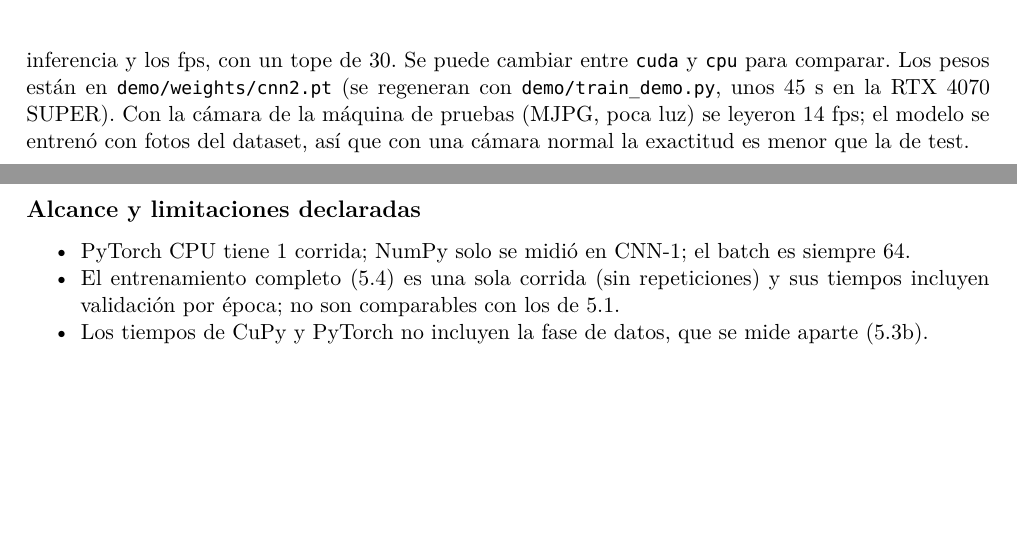
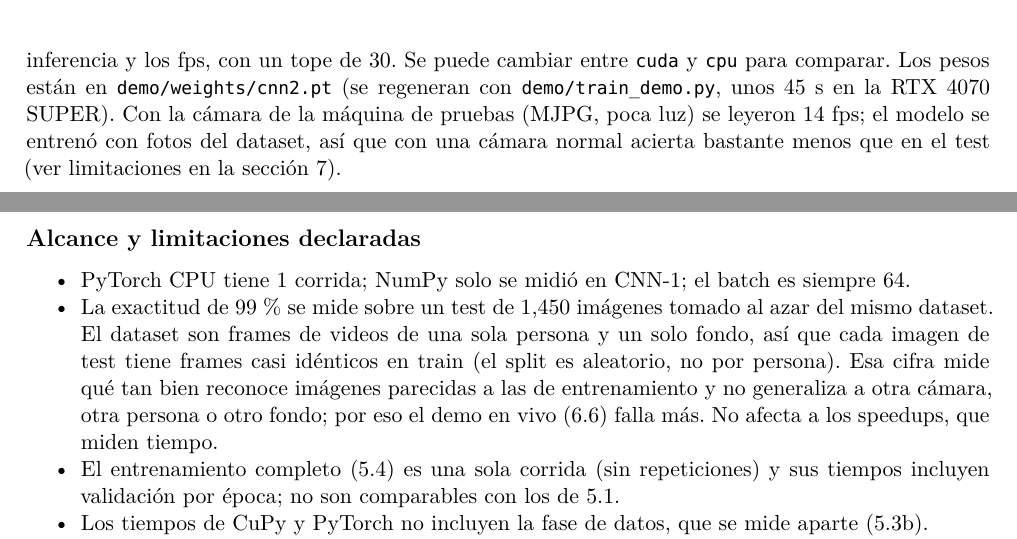
Before and after one commit to TonitoMC/asl-cuda, a LaTeX document (docs/INFORME.tex): two parts of pages 26 and 27 of 29, joined at a grey line, cut so that both start at the same text, the shorter picture padded with empty space. Compiled offline with XeLaTeX.

Commit message:
docs: declare test-set leakage / generalization limit

```diff
--- a/docs/INFORME.tex
+++ b/docs/INFORME.tex
@@ -1633,7 +1633,7 @@ central, lo pasa a 64x64 igual que en el entrenamiento y muestra el top 3, el ti
 de 30. Se puede cambiar entre \texttt{cuda} y \texttt{cpu} para comparar. Los pesos están en
 \texttt{demo/weights/cnn2.pt} (se regeneran con \texttt{demo/train\_demo.py}, unos 45 s en la RTX 4070 SUPER).
 Con la cámara de la máquina de pruebas (MJPG, poca luz) se leyeron 14 fps; el modelo se entrenó con fotos del dataset,
-así que con una cámara normal la exactitud es menor que la de test.
+así que con una cámara normal acierta bastante menos que en el test (ver limitaciones en la sección 7).
 
 \clearpage
 \section{7. Cumplimiento de la rúbrica}\label{verificacion-rubrica}
@@ -1662,6 +1662,7 @@ Criterio del enunciado & Evidencia & Dónde \\
 \begin{itemize}
 \tightlist
 \item PyTorch CPU tiene 1 corrida; NumPy solo se midió en CNN-1; el batch es siempre 64.
+\item La exactitud de 99 \% se mide sobre un test de 1,450 imágenes tomado al azar del mismo dataset. El dataset son frames de videos de una sola persona y un solo fondo, así que cada imagen de test tiene frames casi idénticos en train (el split es aleatorio, no por persona). Esa cifra mide qué tan bien reconoce imágenes parecidas a las de entrenamiento y no generaliza a otra cámara, otra persona o otro fondo; por eso el demo en vivo (6.6) falla más. No afecta a los speedups, que miden tiempo.
 \item El entrenamiento completo (5.4) es una sola corrida (sin repeticiones) y sus tiempos incluyen validación por época; no son comparables con los de 5.1.
 \item Los tiempos de CuPy y PyTorch no incluyen la fase de datos, que se mide aparte (5.3b).
 \item Una de las 21 pruebas de \texttt{tests/test\_scratch.py} (gradiente de la primera convolución de
```
Also changed, not shown: demo/README.md, docs/INFORME.pdf.
